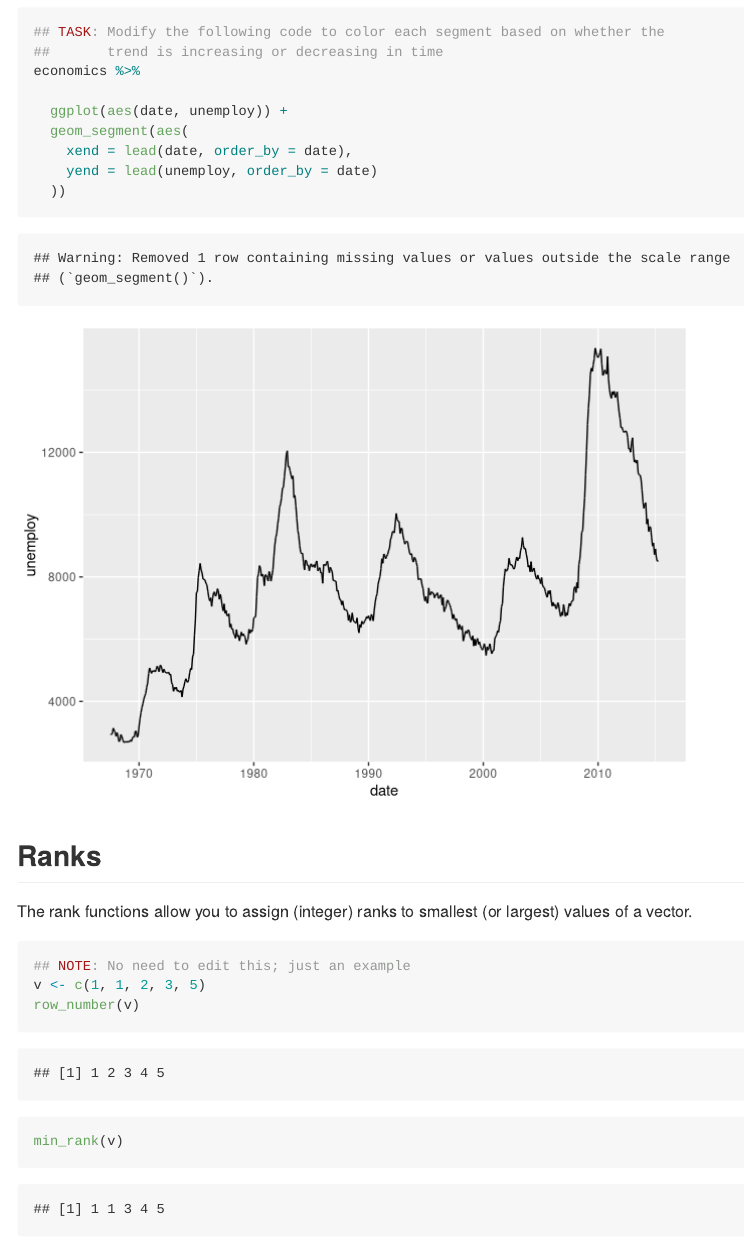
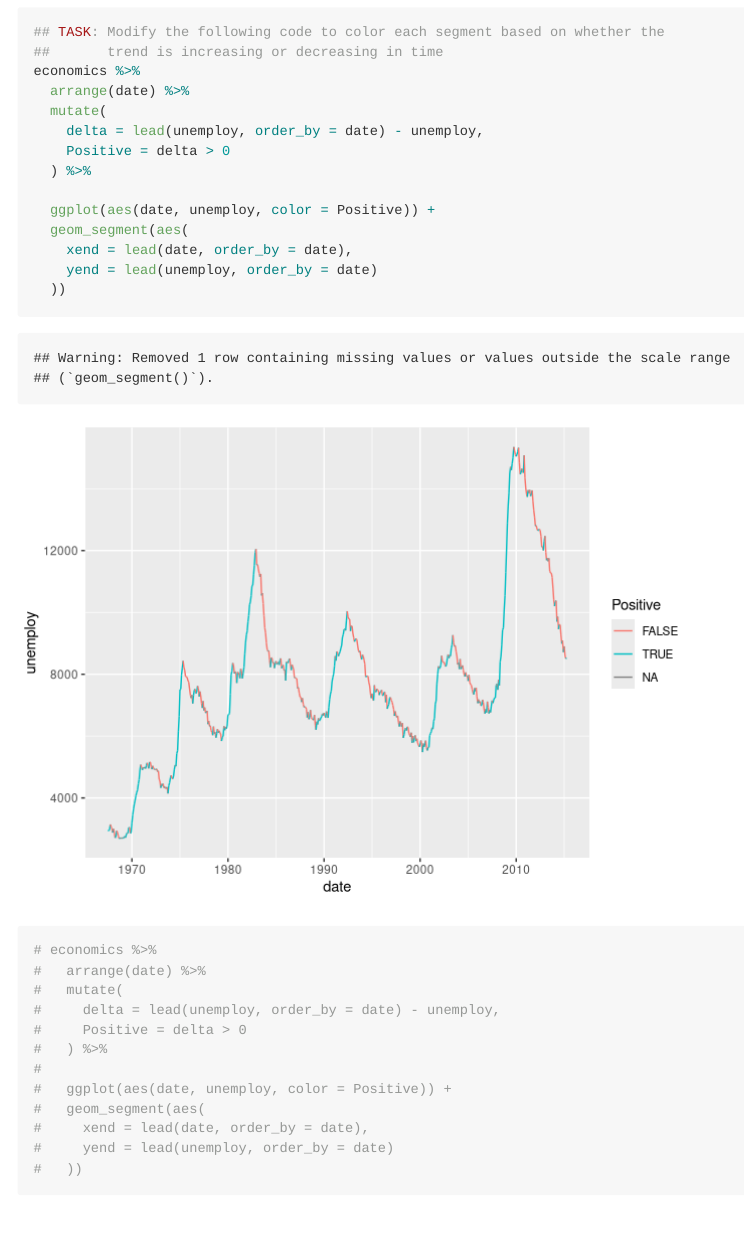
Before and after one commit to KDanielson05/data-science-SP25, an R Markdown document (exercises_sequenced/z-d27-e-data08-window-assignment.Rmd): the page in a window 1100 px wide, from 1650 px down. Rendered offline with R 4.5, knitr and Pandoc, with nearby package versions; some code elsewhere in the file could not run offline.

Commit message:
Finished windows exercise

````diff
--- a/exercises_sequenced/d27-e-data08-window-assignment.Rmd
+++ b/exercises_sequenced/z-d27-e-data08-window-assignment.Rmd
@@ -50,15 +51,35 @@ Make sure to order your data or use the `order_by` argument when using `lead` or
 ## TASK: Modify the following code to color each segment based on whether the
 ##       trend is increasing or decreasing in time
 economics %>%
+  arrange(date) %>%
+  mutate(
+    delta = lead(unemploy, order_by = date) - unemploy,
+    Positive = delta > 0
+  ) %>%
 
-  ggplot(aes(date, unemploy)) +
+  ggplot(aes(date, unemploy, color = Positive)) +
   geom_segment(aes(
     xend = lead(date, order_by = date),
     yend = lead(unemploy, order_by = date)
   ))
+
+
+# economics %>%
+#   arrange(date) %>%
+#   mutate(
+#     delta = lead(unemploy, order_by = date) - unemploy,
+#     Positive = delta > 0
+#   ) %>%
+#
+#   ggplot(aes(date, unemploy, color = Positive)) +
+#   geom_segment(aes(
+#     xend = lead(date, order_by = date),
+#     yend = lead(unemploy, order_by = date)
+#   ))
 ```
 
 ## Ranks
+
 <!-- ------------------------- -->
 
 The rank functions allow you to assign (integer) ranks to smallest (or largest) values of a vector.
````
Also changed, not shown: exercises_sequenced/z-d27-e-data08-window-assignment.Rmd (10 more changed lines).
